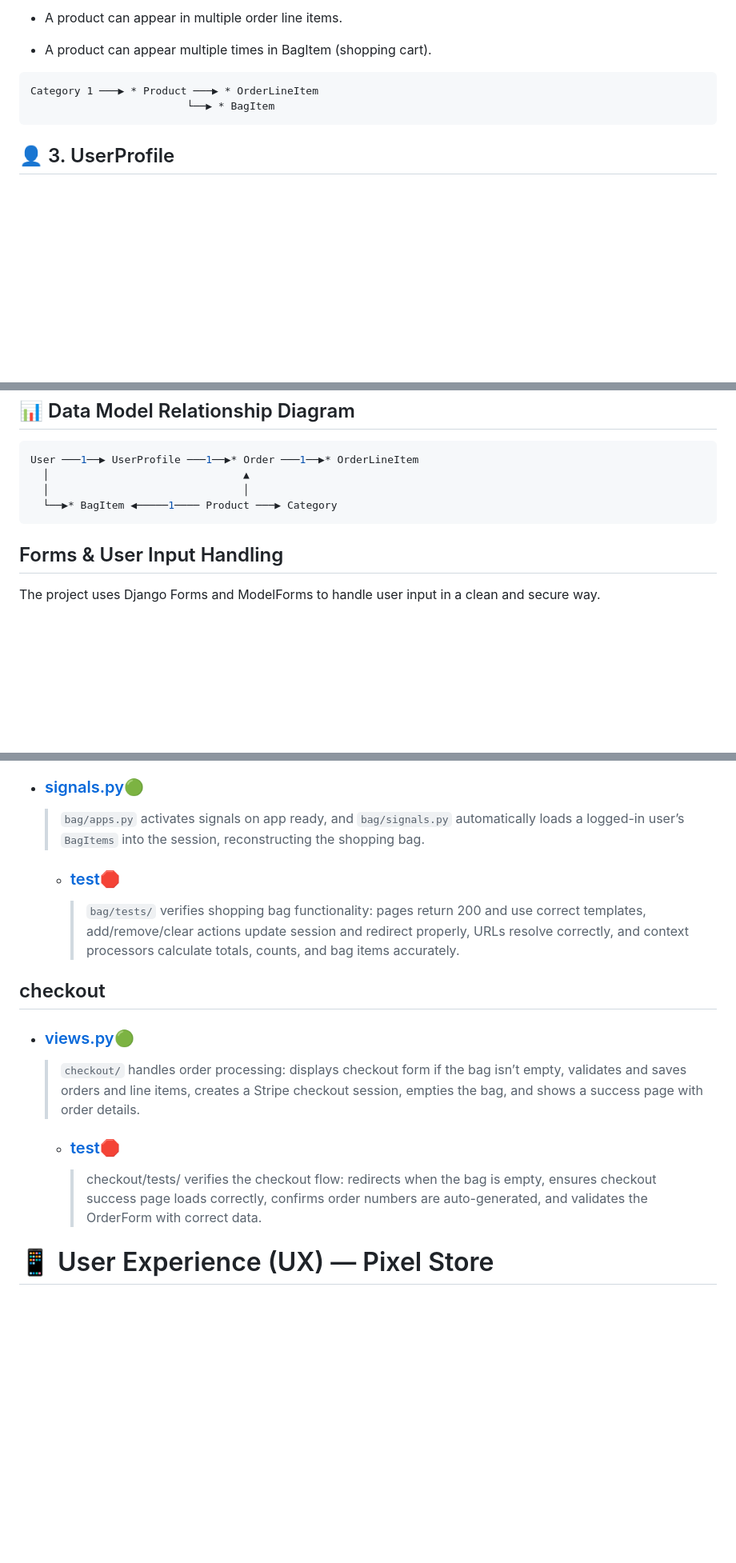
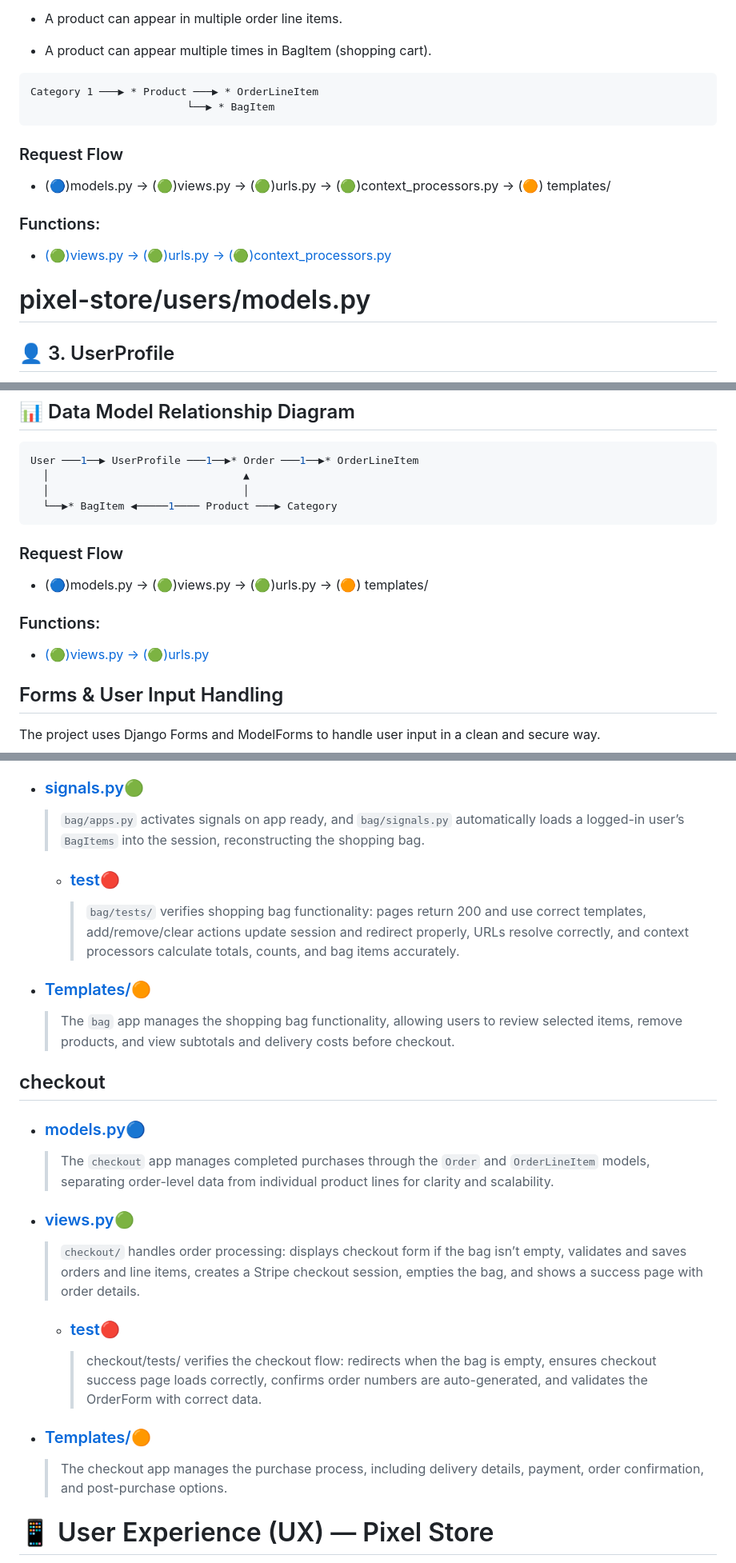
Before and after one commit to ToniEstarlich/pixel-store, a Markdown page: README.md, 3 parts joined by grey strips. Shown at 80% size. Drawn GitHub-style; blank space fills up the shorter version.

````diff
--- a/README.md
+++ b/README.md
@@ -322,6 +344,12 @@ Represents items available for sale in the store.
 Category 1 ───▶ * Product ───▶ * OrderLineItem
                          └──▶ * BagItem
 ```
+### Request Flow
+- (🔵)models.py → (🟢)views.py → (🟢)urls.py → (🟢)context_processors.py → (🟠)
+templates/
+### Functions:
+- [(🟢)views.py → (🟢)urls.py → (🟢)context_processors.py](#products)
+# pixel-store/users/models.py
 ## 👤 3. UserProfile
 
 Extends Django’s built-in ``User`` model with additional customer information.
@@ -410,6 +450,11 @@ User ───1──▶ UserProfile ───1──▶* Order ───1──
   │                               │
   └──▶* BagItem ◀─────1──── Product ───▶ Category
 ```
+### Request Flow
+- (🔵)models.py → (🟢)views.py → (🟢)urls.py →  (🟠)
+templates/
+### Functions:
+- [(🟢)views.py → (🟢)urls.py](#checkout)
 ## Forms & User Input Handling
 
 The project uses Django Forms and ModelForms to handle user input in a clean and secure way.
@@ -473,15 +526,19 @@ Use the links below to explore each file’s purpose and its corresponding tests
   >``bag/context_processors.py`` provides ``bag_contents`` and ``calculate_bag_total``, making the current shopping bag items, counts, and totals available in all templates.
 - ### [signals.py](/docs/apps%20README/bag/signals_README.md)🟢
   >``bag/apps.py`` activates signals on app ready, and ``bag/signals.py`` automatically loads a logged-in user’s ``BagItems`` into the session, reconstructing the shopping bag.
-  - ### [test](/docs/test%20README/bag_README.md)🛑
+  - ### [test](/docs/test%20README/bag_README.md)🔴
     >``bag/tests/`` verifies shopping bag functionality: pages return 200 and use correct templates, add/remove/clear actions update session and redirect properly, URLs resolve correctly, and context processors calculate totals, counts, and bag items accurately.
-
+- ### [Templates/](#7-shopping-bag)🟠
+  >The ``bag`` app manages the shopping bag functionality, allowing users to review selected items, remove products, and view subtotals and delivery costs before checkout.
 ## checkout
+- ### [models.py](#pixel-storecheckoutmodelspy)🔵
+  >The ``checkout`` app manages completed purchases through the ``Order`` and ``OrderLineItem`` models, separating order-level data from individual product lines for clarity and scalability.
 - ### [views.py](/docs/apps%20README/checkout/views_README.md)🟢
   >``checkout/`` handles order processing: displays checkout form if the bag isn’t empty, validates and saves orders and line items, creates a Stripe checkout session, empties the bag, and shows a success page with order details.
-  - ### [test](/docs/test%20README/checkout_README.md)🛑
+  - ### [test](/docs/test%20README/checkout_README.md)🔴
     >checkout/tests/ verifies the checkout flow: redirects when the bag is empty, ensures checkout success page loads correctly, confirms order numbers are auto-generated, and validates the OrderForm with correct data.
-
+- ### [Templates/](#8-checkout)🟠
+  >The checkout app manages the purchase process, including delivery details, payment, order confirmation, and post-purchase options.
 # 📱 User Experience (UX) — Pixel Store
 After creating an account, the user can:
 
````
Also changed, not shown: other parts of README.md (+61 -18 lines).
